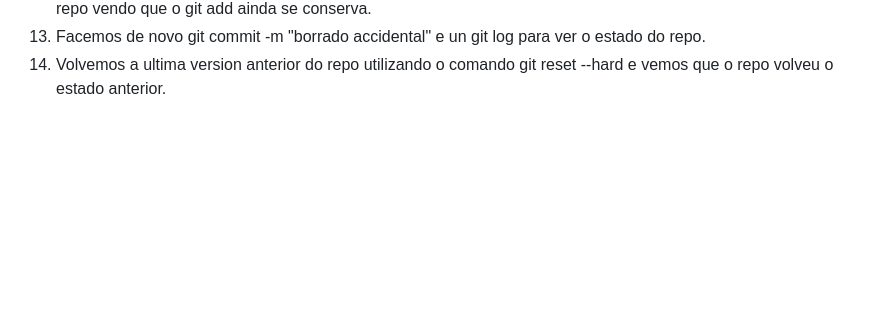
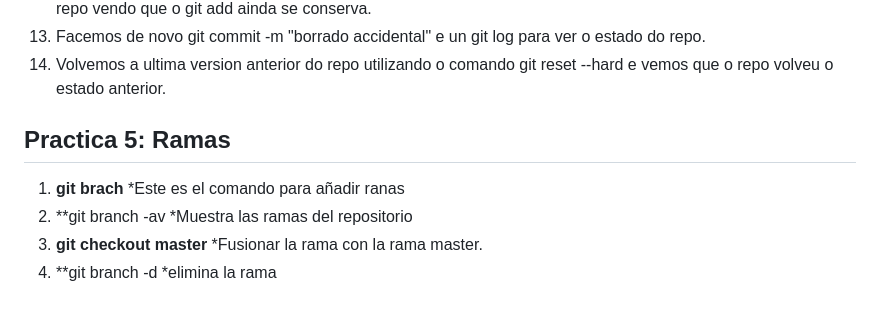
Before and after one commit to Gude95/proba_repo, a Markdown page: README.md, the part around the change. GitHub-like rendering; blank space fills up the shorter version.

```diff
--- a/README.md
+++ b/README.md
@@ -135,3 +135,14 @@ git restore --stage
 12. Facemos un git reset --soft para desfacer o commit pero non o git add . nin os cambios e revisamos o estado do repo vendo que o git add ainda se conserva.
 13. Facemos de novo git commit -m "borrado accidental" e un git log para ver o estado do repo.
 14. Volvemos a ultima version anterior do repo utilizando o comando git reset --hard e vemos que o repo volveu o estado anterior.
+
+
+## Practica 5: Ramas
+1. **git brach**
+    *Este es el comando para añadir ranas
+2. **git branch -av
+    *Muestra las ramas del repositorio
+3. **git checkout master**
+    *Fusionar la rama con la rama master.
+4. **git branch -d
+    *elimina la rama
```
